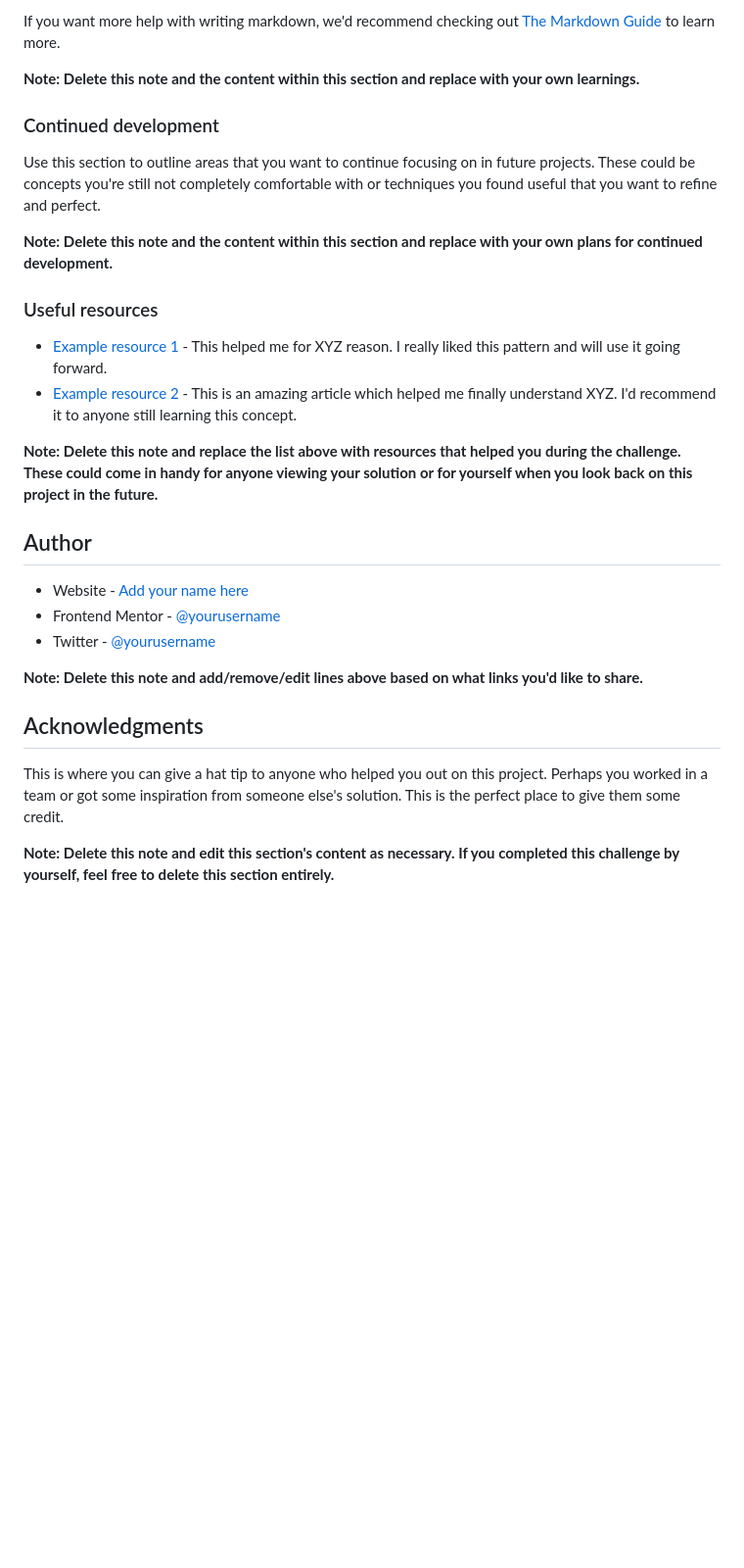
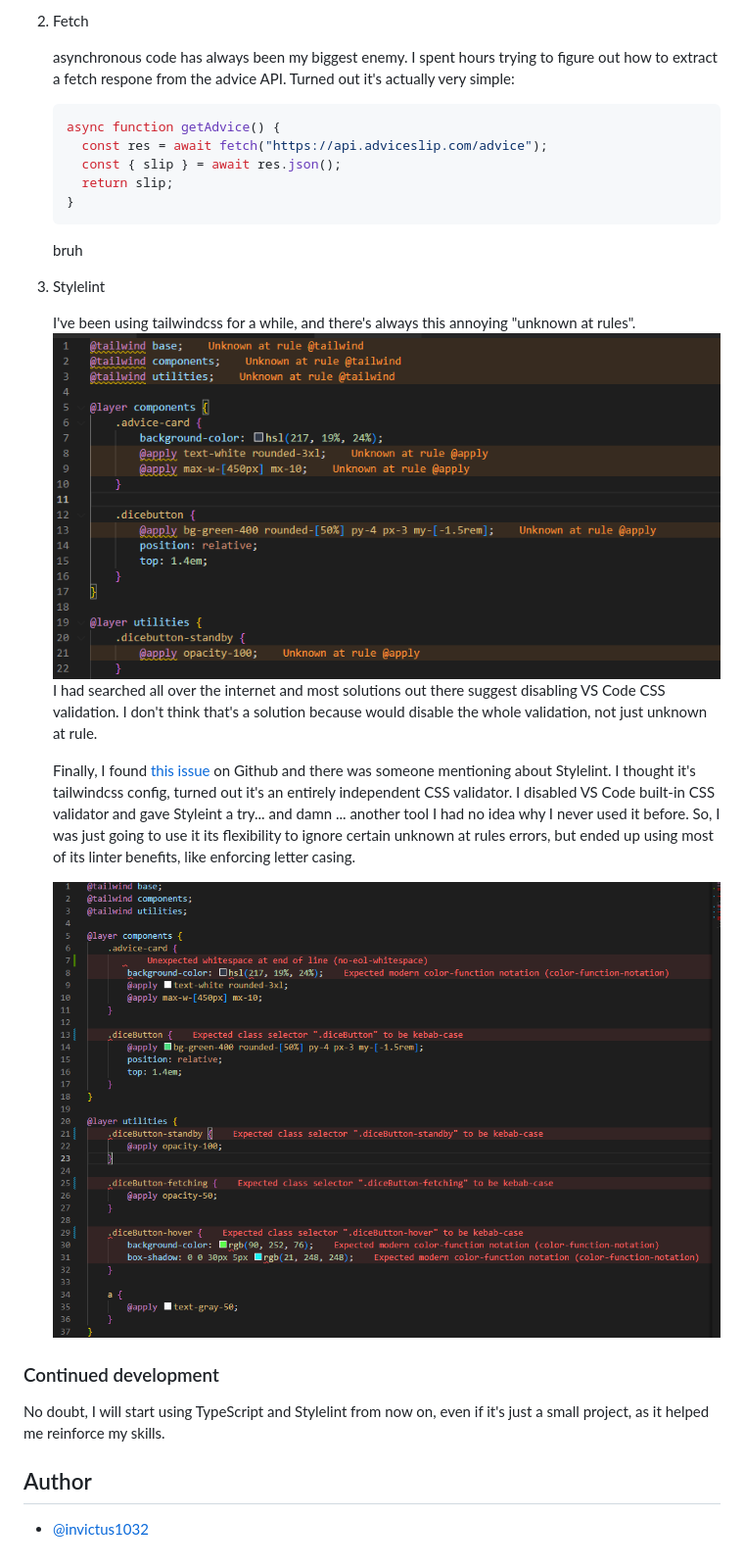
Before and after one commit to InvictusNavarchus/FrontendMentor_advice-generator-app, a Markdown page: README.md, the part around the change printed below. Shown: that part at 98% size. GitHub-like rendering; pictures changed too: screenshots/stylelint-demo.png (added), screenshots/unknown-at-rule.png (added); blank space fills up the shorter version.

````diff
--- a/README.md
+++ b/README.md
@@ -82,31 +64,30 @@ const proudOfThisFunc = () => {
 
-If you want more help with writing markdown, we'd recommend checking out [The Markdown Guide](https://www.markdownguide.org/) to learn more.
+2. Fetch
 
-**Note: Delete this note and the content within this section and replace with your own learnings.**
+    asynchronous code has always been my biggest enemy. I spent hours trying to figure out how to extract a fetch respone from the advice API. Turned out it's actually very simple:
+    ```js
+    async function getAdvice() {
+      const res = await fetch("https://api.adviceslip.com/advice");
+      const { slip } = await res.json();
+      return slip;
+    }
+    ```
+    bruh
+
+3. Stylelint
+
+    I've been using tailwindcss for a while, and there's always this annoying "unknown at rules".
+    ![](./screenshots/unknown-at-rule.png)
+    I had searched all over the internet and most solutions out there suggest disabling VS Code CSS validation. I don't think that's a solution because would disable the whole validation, not just unknown at rule.
+
+    Finally, I found [this issue](https://github.com/tailwindlabs/discuss/issues/111) on Github and there was someone mentioning about Stylelint. I thought it's tailwindcss config, turned out it's an entirely independent CSS validator. I disabled VS Code built-in CSS validator and gave Styleint a try... and damn ... another tool I had no idea why I never used it before. So, I was just going to use it its flexibility to ignore certain unknown at rules errors, but ended up using most of its linter benefits, like enforcing letter casing.
+
+    ![](./screenshots/stylelint-demo.png)
 
 ### Continued development
 
-Use this section to outline areas that you want to continue focusing on in future projects. These could be concepts you're still not completely comfortable with or techniques you found useful that you want to refine and perfect.
-
-**Note: Delete this note and the content within this section and replace with your own plans for continued development.**
-
-### Useful resources
-
-- [Example resource 1](https://www.example.com) - This helped me for XYZ reason. I really liked this pattern and will use it going forward.
-- [Example resource 2](https://www.example.com) - This is an amazing article which helped me finally understand XYZ. I'd recommend it to anyone still learning this concept.
-
-**Note: Delete this note and replace the list above with resources that helped you during the challenge. These could come in handy for anyone viewing your solution or for yourself when you look back on this project in the future.**
+No doubt, I will start using TypeScript and Stylelint from now on, even if it's just a small project, as it helped me reinforce my skills.
 
 ## Author
 
-- Website - [Add your name here](https://www.your-site.com)
-- Frontend Mentor - [@yourusername](https://www.frontendmentor.io/profile/yourusername)
-- Twitter - [@yourusername](https://www.twitter.com/yourusername)
-
-**Note: Delete this note and add/remove/edit lines above based on what links you'd like to share.**
-
-## Acknowledgments
-
-This is where you can give a hat tip to anyone who helped you out on this project. Perhaps you worked in a team or got some inspiration from someone else's solution. This is the perfect place to give them some credit.
-
-**Note: Delete this note and edit this section's content as necessary. If you completed this challenge by yourself, feel free to delete this section entirely.**
+- [@invictus1032](https://www.frontendmentor.io/profile/invictus1032)
````
Also changed, not shown: other parts of README.md (+15 -33 lines), screenshots/active-state.png (added), screenshots/hover-state.png (added), screenshots/initial-state.png (added), screenshots/unknown_at_rule_fixed.png (added).
